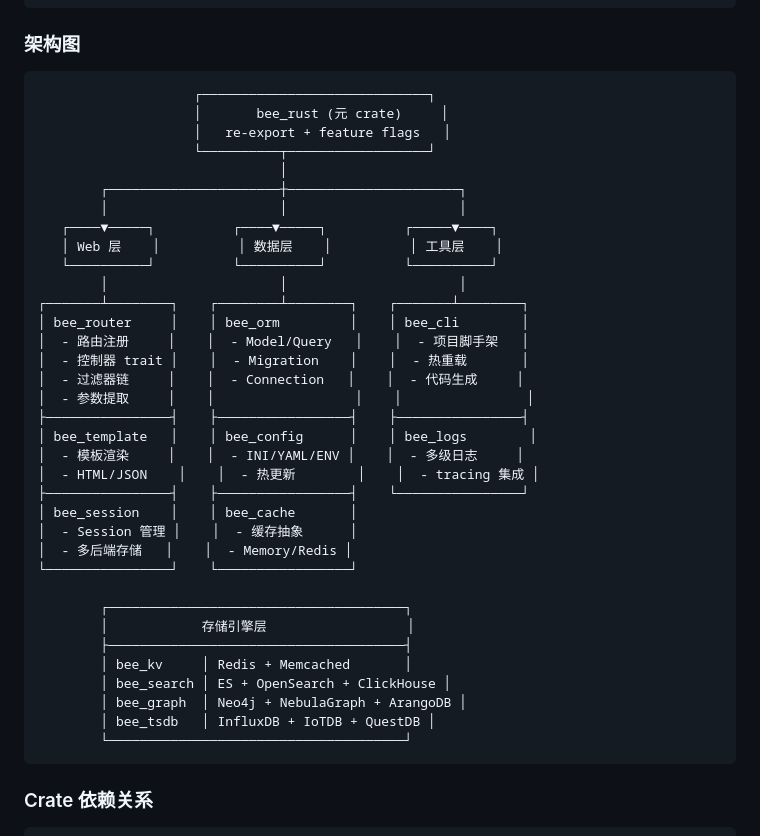
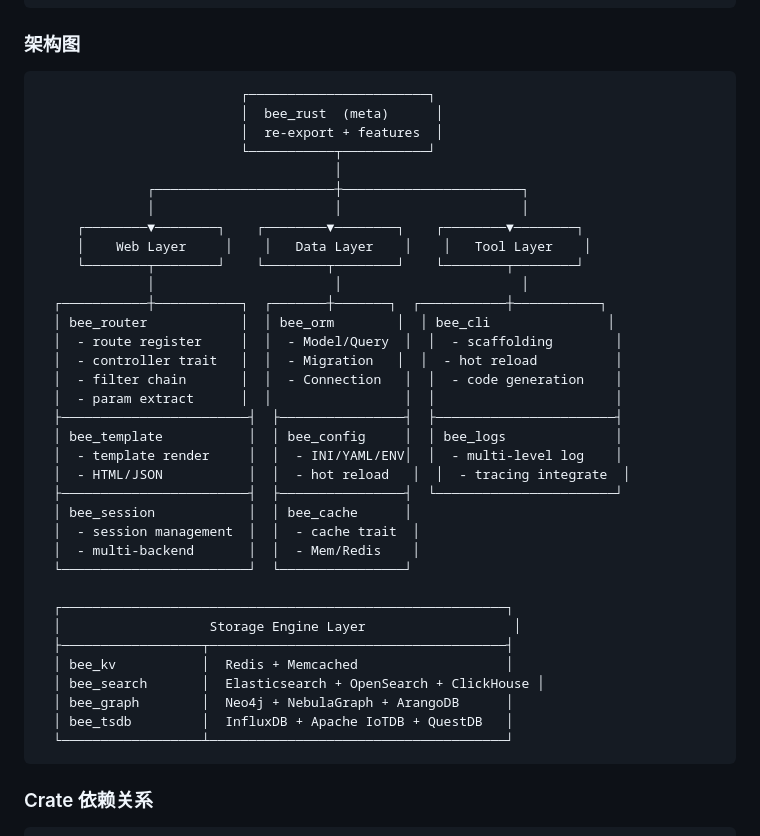
Before and after one commit to erikwang2013/bee-rust, a Markdown page: README.md, the part around the change. Drawn GitHub-style.

````diff
--- a/README.md
+++ b/README.md
@@ -47,41 +47,41 @@ bee_cli/            # CLI — 脚手架/代码生成/热重载/迁移
 ### 架构图
 
 ```
-                    ┌─────────────────────────────┐
-                    │       bee_rust (元 crate)     │
-                    │   re-export + feature flags   │
-                    └──────────┬──────────────────┘
-                               │
-        ┌──────────────────────┼──────────────────────┐
-        │                      │                      │
-   ┌────▼─────┐          ┌────▼─────┐          ┌─────▼────┐
-   │ Web 层    │          │ 数据层    │          │ 工具层    │
-   └──────────┘          └──────────┘          └──────────┘
-        │                      │                      │
-┌───────┴────────┐    ┌────────┴────────┐    ┌───────┴────────┐
-│ bee_router     │    │ bee_orm         │    │ bee_cli        │
-│  - 路由注册     │    │  - Model/Query   │    │  - 项目脚手架   │
-│  - 控制器 trait │    │  - Migration    │    │  - 热重载       │
-│  - 过滤器链     │    │  - Connection   │    │  - 代码生成     │
-│  - 参数提取     │    │                  │    │                │
-├────────────────┤    ├─────────────────┤    ├────────────────┤
-│ bee_template   │    │ bee_config      │    │ bee_logs        │
-│  - 模板渲染     │    │  - INI/YAML/ENV │    │  - 多级日志     │
-│  - HTML/JSON    │    │  - 热更新        │    │  - tracing 集成 │
-├────────────────┤    ├─────────────────┤    └────────────────┘
-│ bee_session    │    │ bee_cache       │
-│  - Session 管理 │    │  - 缓存抽象      │
-│  - 多后端存储   │    │  - Memory/Redis │
-└────────────────┘    └─────────────────┘
+                          ┌───────────────────────┐
+                          │  bee_rust  (meta)      │
+                          │  re-export + features  │
+                          └───────────┬───────────┘
+                                      │
+              ┌───────────────────────┼───────────────────────┐
+              │                       │                       │
+     ┌────────▼────────┐    ┌────────▼────────┐    ┌────────▼────────┐
+     │    Web Layer     │    │   Data Layer    │    │   Tool Layer    │
+     └────────┬────────┘    └────────┬────────┘    └────────┬────────┘
+              │                       │                       │
+  ┌───────────┼───────────┐  ┌───────┼───────┐  ┌───────────┼───────────┐
+  │ bee_router            │  │ bee_orm        │  │ bee_cli               │
+  │  - route register     │  │  - Model/Query  │  │  - scaffolding        │
+  │  - controller trait   │  │  - Migration   │  │  - hot reload          │
+  │  - filter chain       │  │  - Connection   │  │  - code generation    │
+  │  - param extract      │  │                 │  │                       │
+  ├────────────────────────┤  ├────────────────┤  ├───────────────────────┤
+  │ bee_template           │  │ bee_config     │  │ bee_logs              │
+  │  - template render     │  │  - INI/YAML/ENV│  │  - multi-level log    │
+  │  - HTML/JSON           │  │  - hot reload   │  │  - tracing integrate  │
+  ├────────────────────────┤  ├────────────────┤  └───────────────────────┘
+  │ bee_session            │  │ bee_cache      │
+  │  - session management  │  │  - cache trait  │
+  │  - multi-backend       │  │  - Mem/Redis    │
+  └────────────────────────┘  └────────────────┘
 
-        ┌──────────────────────────────────────┐
-        │            存储引擎层                  │
-        ├──────────────────────────────────────┤
-        │ bee_kv     │ Redis + Memcached       │
-        │ bee_search │ ES + OpenSearch + ClickHouse │
-        │ bee_graph  │ Neo4j + NebulaGraph + ArangoDB │
-        │ bee_tsdb   │ InfluxDB + IoTDB + QuestDB │
-        └──────────────────────────────────────┘
+  ┌─────────────────────────────────────────────────────────┐
+  │                   Storage Engine Layer                   │
+  ├──────────────────┬──────────────────────────────────────┤
+  │ bee_kv           │  Redis + Memcached                   │
+  │ bee_search       │  Elasticsearch + OpenSearch + ClickHouse │
+  │ bee_graph        │  Neo4j + NebulaGraph + ArangoDB      │
+  │ bee_tsdb         │  InfluxDB + Apache IoTDB + QuestDB   │
+  └──────────────────┴──────────────────────────────────────┘
 ```
 
 ### Crate 依赖关系
````
Also changed, not shown: README.en.md (+29 -29 lines).
